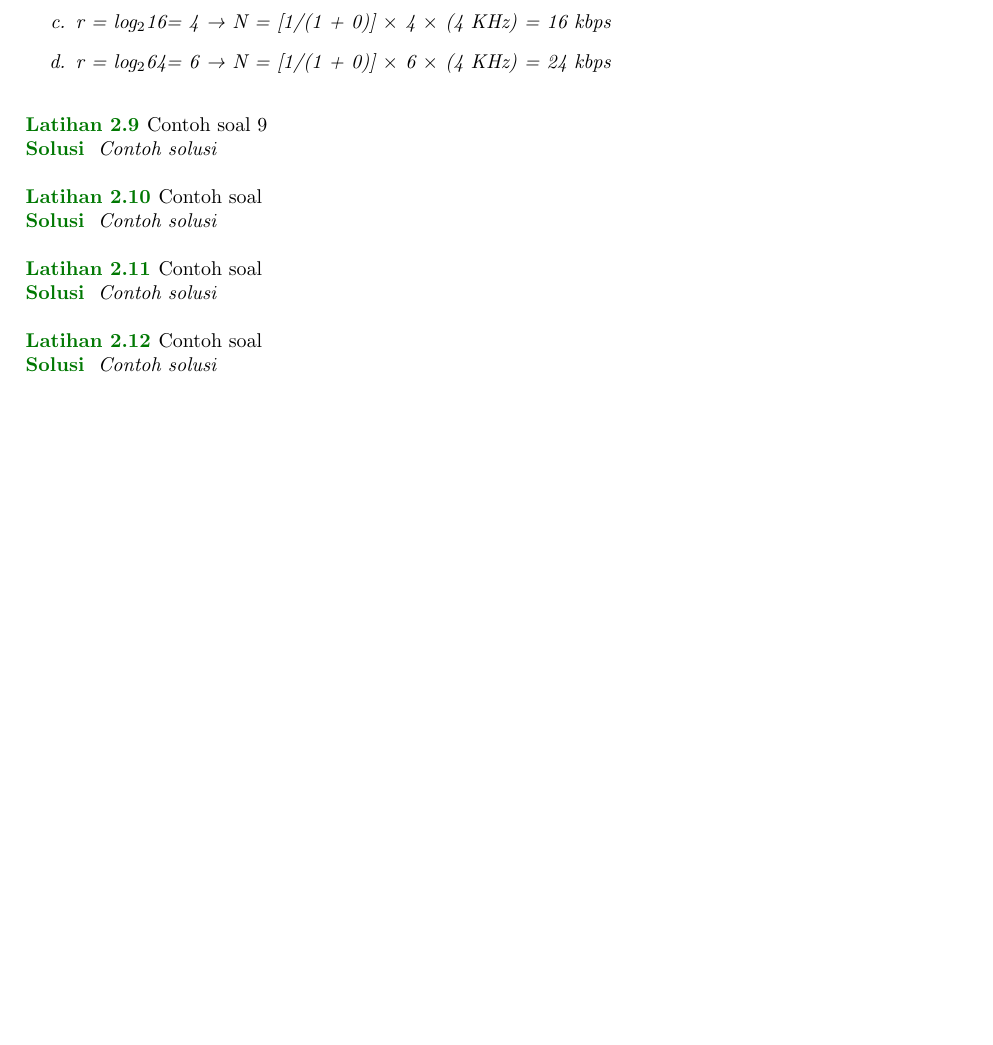
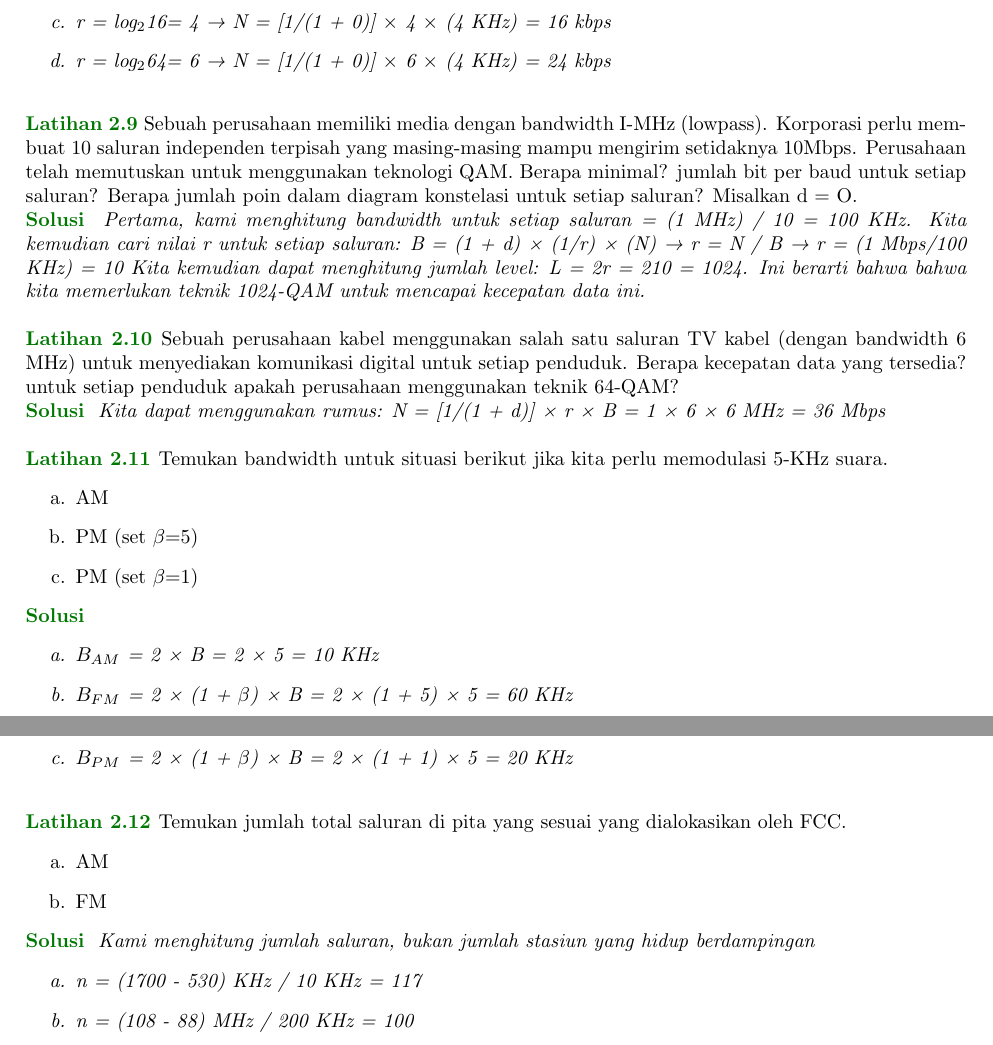
Before and after one commit to muhammadoginh/kisikisi-UAS_KomDat, a LaTeX book (main.tex): part of page 8 of 13 before the commit and two parts of pages 8 and 9 of 14 after it, the two joined at a grey line, cut so that both start at the same text, the shorter picture padded with empty space. Compiled offline with pdfLaTeX.

Commit message:
Finish excercise 9-12 chapter 5

```diff
--- a/main.tex
+++ b/main.tex
@@ -499,43 +499,60 @@ adalah nilai r. Oleh karena itu, kami menggunakan rumus r = log$_2$L untuk setia
 
 \vspace{12pt}
 
-% Farhan Ghulam  9-12
+% Farhan Ghulam Hadi Saputra 9-12
 \begin{exercise}
-  Contoh soal 9
+  Sebuah perusahaan memiliki media dengan bandwidth I-MHz (lowpass). Korporasi perlu membuat 10 saluran independen terpisah yang masing-masing mampu mengirim setidaknya 10Mbps. Perusahaan telah memutuskan untuk menggunakan teknologi QAM. Berapa minimal? jumlah bit per baud untuk setiap saluran? Berapa jumlah poin dalam diagram konstelasi untuk setiap saluran? Misalkan d = O.
 \end{exercise}
 
 \begin{solution}
-  Contoh solusi
+  Pertama, kami menghitung bandwidth untuk setiap saluran = (1 MHz) / 10 = 100 KHz. Kita kemudian cari nilai r untuk setiap saluran: B = (1 + d) × (1/r) × (N) → r = N / B → r = (1 Mbps/100 KHz) = 10 Kita kemudian dapat menghitung jumlah level: L = 2r = 210 = 1024. Ini berarti bahwa bahwa kita memerlukan teknik 1024-QAM untuk mencapai kecepatan data ini.
 \end{solution}
 
 \vspace{12pt}
 
 \begin{exercise}
-  Contoh soal
+  Sebuah perusahaan kabel menggunakan salah satu saluran TV kabel (dengan bandwidth 6 MHz) untuk menyediakan komunikasi digital untuk setiap penduduk. Berapa kecepatan data yang tersedia? untuk setiap penduduk apakah perusahaan menggunakan teknik 64-QAM?
 \end{exercise}
 
 \begin{solution}
-  Contoh solusi
+  Kita dapat menggunakan rumus: N = [1/(1 + d)] × r × B = 1 × 6 × 6 MHz = 36 Mbps
 \end{solution}
 
 \vspace{12pt}
 
 \begin{exercise}
-  Contoh soal
+  Temukan bandwidth untuk situasi berikut jika kita perlu memodulasi 5-KHz suara.
+  \begin{itemize}
+    \item[a.] AM
+    \item[b.] PM (set $ \beta$=5)
+    \item[c.] PM (set $ \beta$=1)
+    \end{itemize}
 \end{exercise}
 
 \begin{solution}
-  Contoh solusi
+ \begin{itemize}
+    \item[a.] $ B_{AM} $ = 2 × B = 2 × 5 = 10 KHz
+    \item[b.] $ B_{FM} $ = 2 × (1 + $\beta$) × B = 2 × (1 + 5) × 5 = 60 KHz
+    \item[c.] $ B_{PM} $ = 2 × (1 + $\beta$) × B = 2 × (1 + 1) × 5 = 20 KHz
+    \end{itemize}
 \end{solution}
 
 \vspace{12pt}
 
 \begin{exercise}
-  Contoh soal
+  Temukan jumlah total saluran di pita yang sesuai yang dialokasikan oleh FCC.
+\begin{itemize}
+    \item[a.] AM
+    \item[b.] FM
+    \end{itemize}
 \end{exercise}
 
 \begin{solution}
-  Contoh solusi
+  Kami menghitung jumlah saluran, bukan jumlah stasiun yang hidup berdampingan
+  \begin{itemize}
+    \item[a.] n = (1700 - 530) KHz / 10 KHz = 117
+    \item[b.] n = (108 - 88) MHz / 200 KHz = 100
+    \end{itemize}
 \end{solution}
 
 \chapter{Bandwidth Utilization: Multiplexing and Spreading}
```
